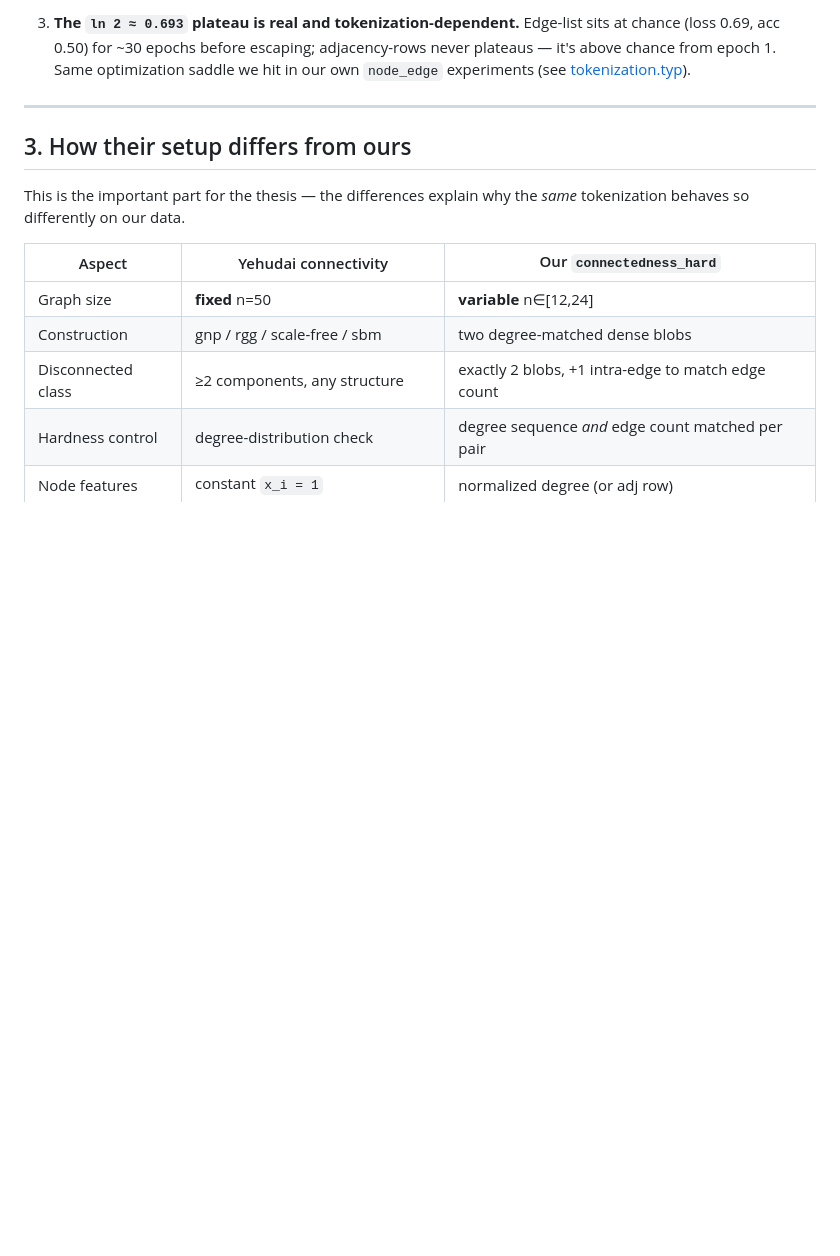
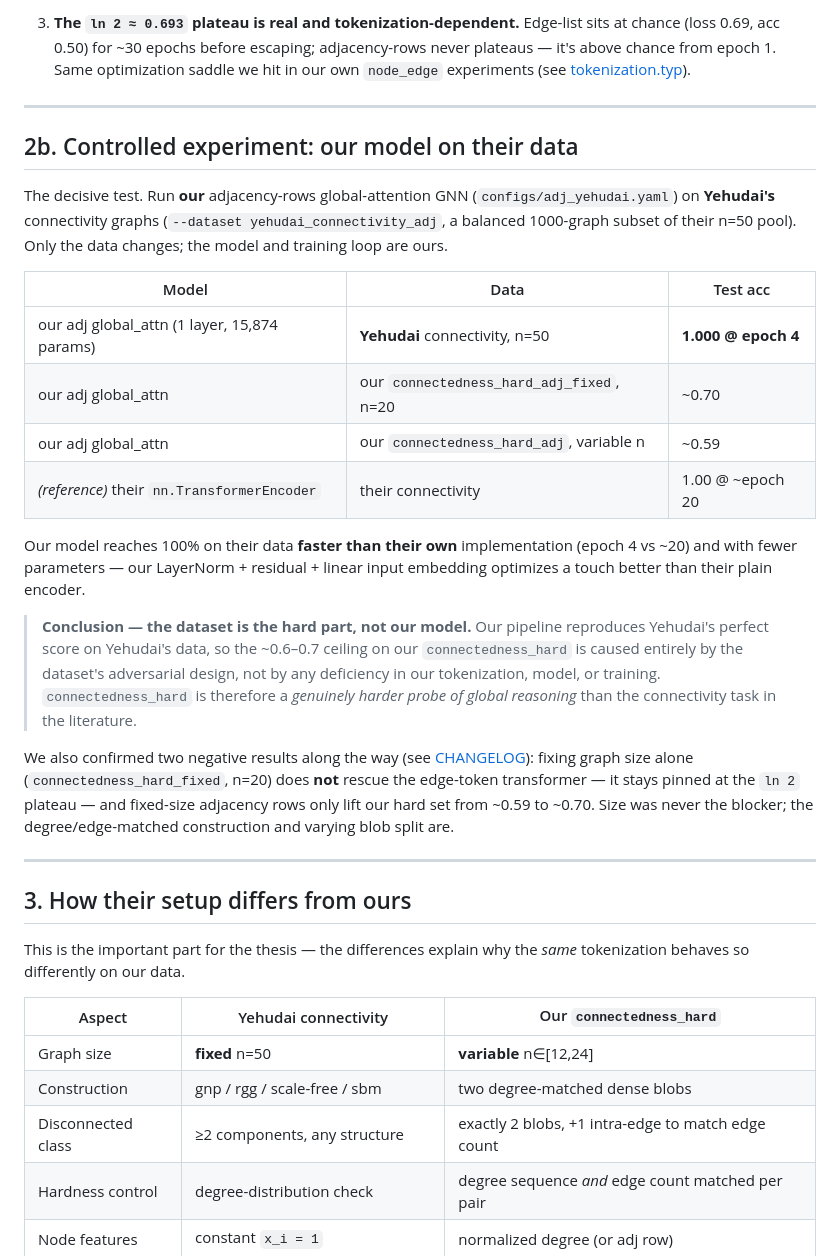
Before and after one commit to barsboldb/mpgnn, a Markdown page: docs/yehudai-empirical.md, the part around the change. GitHub-like rendering; blank space fills up the shorter version.

```diff
--- a/docs/yehudai-empirical.md
+++ b/docs/yehudai-empirical.md
@@ -63,6 +63,38 @@ Connectivity, **n=50, 1 layer, width 64, n_train=100, 100 epochs**:
    chance (loss 0.69, acc 0.50) for ~30 epochs before escaping; adjacency-rows never
    plateaus — it's above chance from epoch 1. Same optimization saddle we hit in our own
    `node_edge` experiments (see [tokenization.typ](tokenization.typ)).
+
+---
+
+## 2b. Controlled experiment: our model on their data
+
+The decisive test. Run **our** adjacency-rows global-attention GNN (`configs/adj_yehudai.yaml`)
+on **Yehudai's** connectivity graphs (`--dataset yehudai_connectivity_adj`, a balanced
+1000-graph subset of their n=50 pool). Only the data changes; the model and training loop
+are ours.
+
+| Model | Data | Test acc |
+|---|---|---|
+| our adj global_attn (1 layer, 15,874 params) | **Yehudai** connectivity, n=50 | **1.000 @ epoch 4** |
+| our adj global_attn | our `connectedness_hard_adj_fixed`, n=20 | ~0.70 |
+| our adj global_attn | our `connectedness_hard_adj`, variable n | ~0.59 |
+| *(reference)* their `nn.TransformerEncoder` | their connectivity | 1.00 @ ~epoch 20 |
+
+Our model reaches 100% on their data **faster than their own** implementation (epoch 4 vs
+~20) and with fewer parameters — our LayerNorm + residual + linear input embedding optimizes
+a touch better than their plain encoder.
+
+> **Conclusion — the dataset is the hard part, not our model.** Our pipeline reproduces
+> Yehudai's perfect score on Yehudai's data, so the ~0.6–0.7 ceiling on our
+> `connectedness_hard` is caused entirely by the dataset's adversarial design, not by any
+> deficiency in our tokenization, model, or training. `connectedness_hard` is therefore a
+> *genuinely harder probe of global reasoning* than the connectivity task in the literature.
+
+We also confirmed two negative results along the way (see [CHANGELOG](CHANGELOG.md)):
+fixing graph size alone (`connectedness_hard_fixed`, n=20) does **not** rescue the
+edge-token transformer — it stays pinned at the `ln 2` plateau — and fixed-size adjacency
+rows only lift our hard set from ~0.59 to ~0.70. Size was never the blocker; the
+degree/edge-matched construction and varying blob split are.
 
 ---
 
```
Also changed, not shown: docs/CHANGELOG.md (+64 -0 lines).
